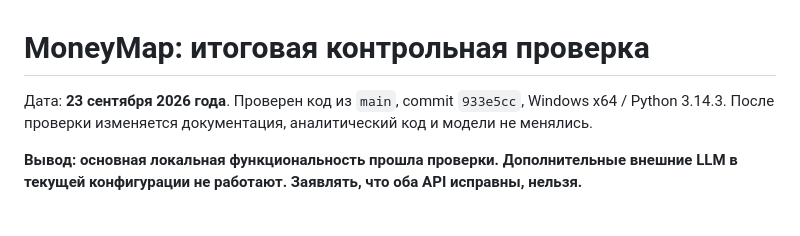
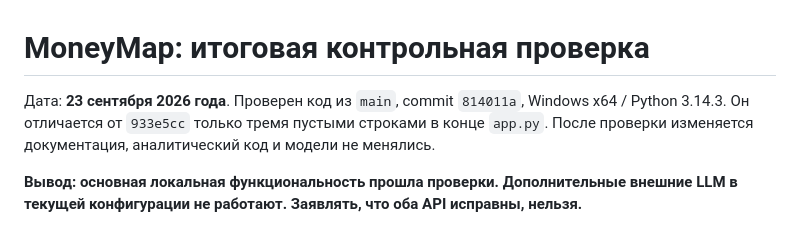
Before and after one commit to BAITC-Hacks/hack-bfb7d63d-codeai, a Markdown page: docs/FINAL_CHECK_RU.md, the part around the change. GitHub-like rendering.

Commit message:
docs: identify exact revision used for final checks

```diff
--- a/docs/FINAL_CHECK_RU.md
+++ b/docs/FINAL_CHECK_RU.md
@@ -1,6 +1,6 @@
 # MoneyMap: итоговая контрольная проверка
 
-Дата: **23 сентября 2026 года**. Проверен код из `main`, commit `933e5cc`, Windows x64 / Python 3.14.3. После проверки изменяется документация, аналитический код и модели не менялись.
+Дата: **23 сентября 2026 года**. Проверен код из `main`, commit `814011a`, Windows x64 / Python 3.14.3. Он отличается от `933e5cc` только тремя пустыми строками в конце `app.py`. После проверки изменяется документация, аналитический код и модели не менялись.
 
 **Вывод: основная локальная функциональность прошла проверки. Дополнительные внешние LLM в текущей конфигурации не работают. Заявлять, что оба API исправны, нельзя.**
 
```
